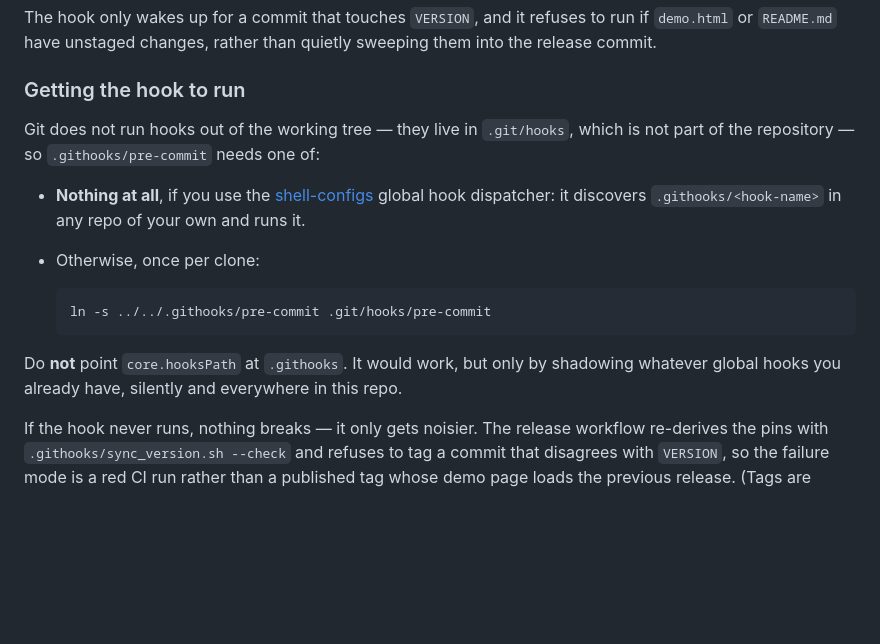
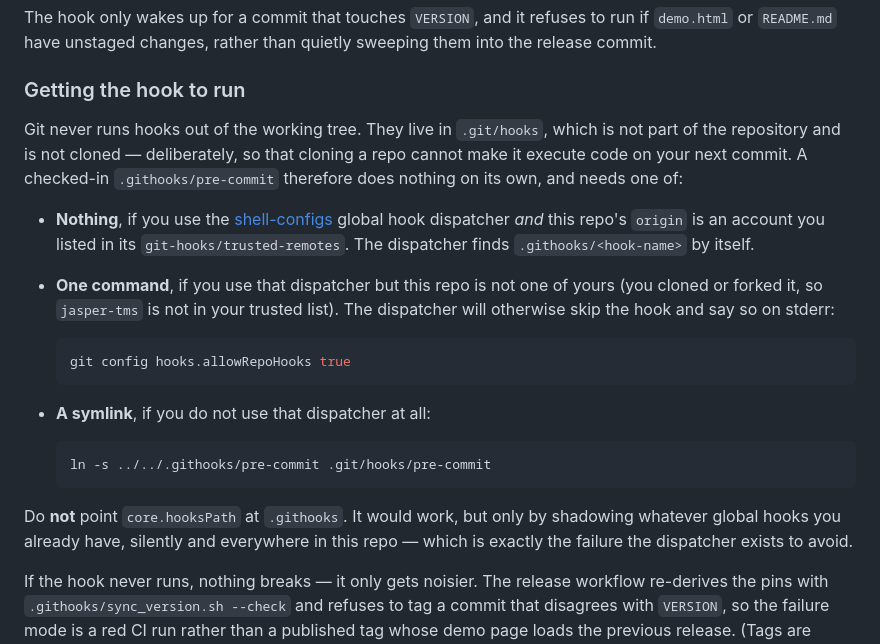
Before and after one commit to jasper-tms/exact-video-engine.js, a Markdown page: README.md, the part around the change. GitHub-like rendering; blank space fills up the shorter version.

Commit message:
Say what it actually takes to get the pre-commit hook to run
The old text promised anyone using the shell-configs dispatcher that the hook
needs "nothing at all", which is only true for a repo whose origin is in their
own trusted-remotes list. Someone who clones or forks this one gets the hook
skipped with a note on stderr instead, and now the README says so, along with
the one-line `git config hooks.allowRepoHooks true` that fixes it.

````diff
--- a/README.md
+++ b/README.md
@@ -252,14 +252,24 @@ sweeping them into the release commit.
 
 ### Getting the hook to run
 
-Git does not run hooks out of the working tree — they live in `.git/hooks`,
-which is not part of the repository — so `.githooks/pre-commit` needs one of:
+Git never runs hooks out of the working tree. They live in `.git/hooks`, which
+is not part of the repository and is not cloned — deliberately, so that cloning
+a repo cannot make it execute code on your next commit. A checked-in
+`.githooks/pre-commit` therefore does nothing on its own, and needs one of:
 
-- **Nothing at all**, if you use the
-  [shell-configs](https://github.com/jasper-tms/shell-configs) global hook
-  dispatcher: it discovers `.githooks/<hook-name>` in any repo of your own and
-  runs it.
-- Otherwise, once per clone:
+- **Nothing**, if you use the [shell-configs](https://github.com/jasper-tms/shell-configs)
+  global hook dispatcher *and* this repo's `origin` is an account you listed in
+  its `git-hooks/trusted-remotes`. The dispatcher finds `.githooks/<hook-name>`
+  by itself.
+- **One command**, if you use that dispatcher but this repo is not one of yours
+  (you cloned or forked it, so `jasper-tms` is not in your trusted list). The
+  dispatcher will otherwise skip the hook and say so on stderr:
+
+  ```sh
+  git config hooks.allowRepoHooks true
+  ```
+
+- **A symlink**, if you do not use that dispatcher at all:
 
   ```sh
   ln -s ../../.githooks/pre-commit .git/hooks/pre-commit
@@ -267,7 +277,7 @@ which is not part of the repository — so `.githooks/pre-commit` needs one of:
 
 Do **not** point `core.hooksPath` at `.githooks`. It would work, but only by
 shadowing whatever global hooks you already have, silently and everywhere in
-this repo.
+this repo — which is exactly the failure the dispatcher exists to avoid.
 
 If the hook never runs, nothing breaks — it only gets noisier. The release
 workflow re-derives the pins with `.githooks/sync_version.sh --check` and
````
